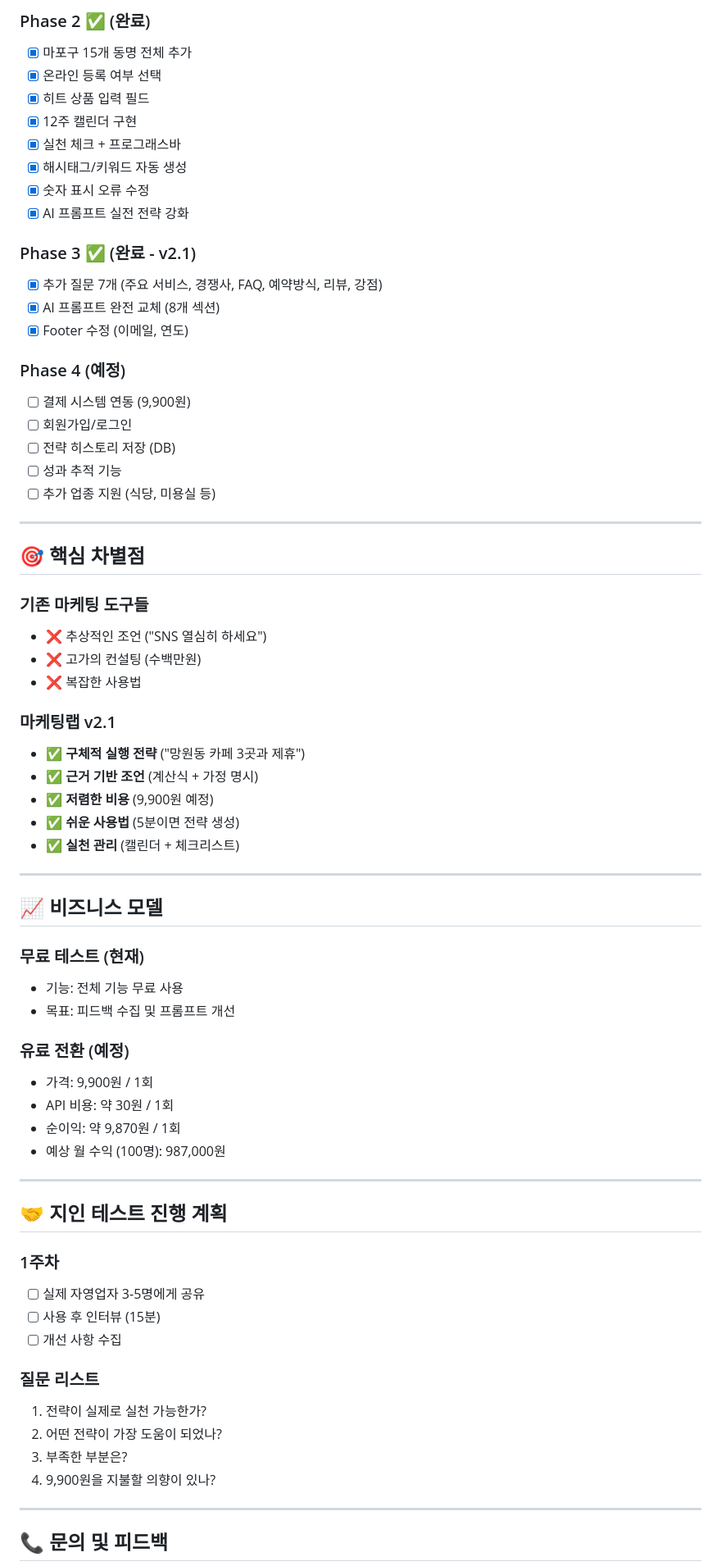
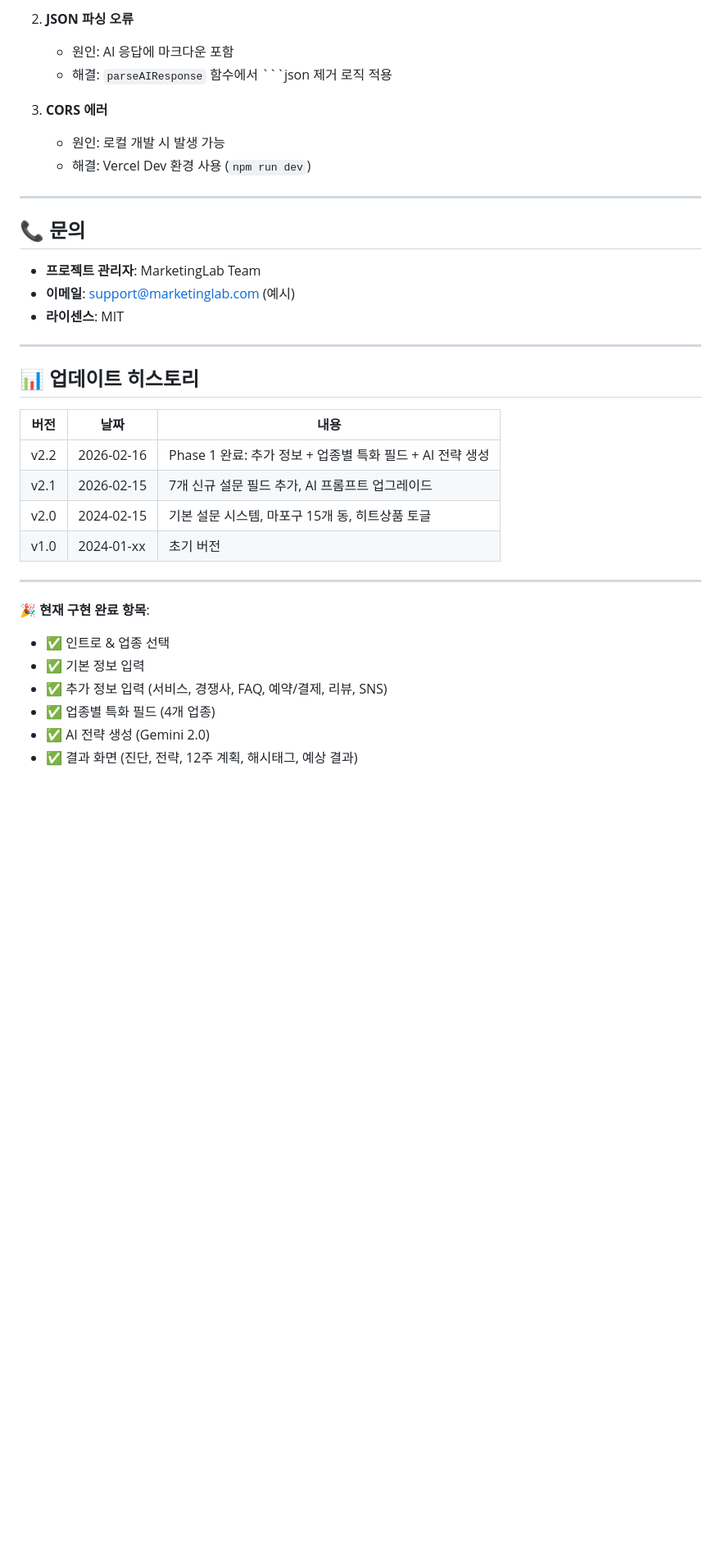
Before and after one commit to greeneree/marketing-lab, a Markdown page: README.md, the part around one of its changes. Shown at 82% size. Rendered like a GitHub page; blank space fills up the shorter version.

````diff
--- a/README.md
+++ b/README.md
@@ -147,72 +258,38 @@ git push origin main
 
-### Phase 2 ✅ (완료)
-- [x] 마포구 15개 동명 전체 추가
-- [x] 온라인 등록 여부 선택
-- [x] 히트 상품 입력 필드
-- [x] 12주 캘린더 구현
-- [x] 실천 체크 + 프로그래스바
-- [x] 해시태그/키워드 자동 생성
-- [x] 숫자 표시 오류 수정
-- [x] AI 프롬프트 실전 전략 강화
+2. **JSON 파싱 오류**
+   - 원인: AI 응답에 마크다운 포함
+   - 해결: `parseAIResponse` 함수에서 ```json 제거 로직 적용
 
-### Phase 3 ✅ (완료 - v2.1)
-- [x] 추가 질문 7개 (주요 서비스, 경쟁사, FAQ, 예약방식, 리뷰, 강점)
-- [x] AI 프롬프트 완전 교체 (8개 섹션)
-- [x] Footer 수정 (이메일, 연도)
-
-### Phase 4 (예정)
-- [ ] 결제 시스템 연동 (9,900원)
-- [ ] 회원가입/로그인
-- [ ] 전략 히스토리 저장 (DB)
-- [ ] 성과 추적 기능
-- [ ] 추가 업종 지원 (식당, 미용실 등)
+3. **CORS 에러**
+   - 원인: 로컬 개발 시 발생 가능
+   - 해결: Vercel Dev 환경 사용 (`npm run dev`)
 
 ---
 
-## 🎯 핵심 차별점
+## 📞 문의
 
-### 기존 마케팅 도구들
-- ❌ 추상적인 조언 ("SNS 열심히 하세요")
-- ❌ 고가의 컨설팅 (수백만원)
-- ❌ 복잡한 사용법
-
-### 마케팅랩 v2.1
-- ✅ **구체적 실행 전략** ("망원동 카페 3곳과 제휴")
-- ✅ **근거 기반 조언** (계산식 + 가정 명시)
-- ✅ **저렴한 비용** (9,900원 예정)
-- ✅ **쉬운 사용법** (5분이면 전략 생성)
-- ✅ **실천 관리** (캘린더 + 체크리스트)
+- **프로젝트 관리자**: MarketingLab Team
+- **이메일**: support@marketinglab.com (예시)
+- **라이센스**: MIT
 
 ---
 
-## 📈 비즈니스 모델
+## 📊 업데이트 히스토리
 
-### 무료 테스트 (현재)
-- 기능: 전체 기능 무료 사용
-- 목표: 피드백 수집 및 프롬프트 개선
-
-### 유료 전환 (예정)
-- 가격: 9,900원 / 1회
-- API 비용: 약 30원 / 1회
-- 순이익: 약 9,870원 / 1회
-- 예상 월 수익 (100명): 987,000원
+| 버전 | 날짜 | 내용 |
+|-----|------|------|
+| v2.2 | 2026-02-16 | Phase 1 완료: 추가 정보 + 업종별 특화 필드 + AI 전략 생성 |
+| v2.1 | 2026-02-15 | 7개 신규 설문 필드 추가, AI 프롬프트 업그레이드 |
+| v2.0 | 2024-02-15 | 기본 설문 시스템, 마포구 15개 동, 히트상품 토글 |
+| v1.0 | 2024-01-xx | 초기 버전 |
 
 ---
 
-## 🤝 지인 테스트 진행 계획
+**🎉 현재 구현 완료 항목**:
+- ✅ 인트로 & 업종 선택
+- ✅ 기본 정보 입력
+- ✅ 추가 정보 입력 (서비스, 경쟁사, FAQ, 예약/결제, 리뷰, SNS)
+- ✅ 업종별 특화 필드 (4개 업종)
+- ✅ AI 전략 생성 (Gemini 2.0)
+- ✅ 결과 화면 (진단, 전략, 12주 계획, 해시태그, 예상 결과)
 
-### 1주차
-- [ ] 실제 자영업자 3-5명에게 공유
-- [ ] 사용 후 인터뷰 (15분)
-- [ ] 개선 사항 수집
-
-### 질문 리스트
-1. 전략이 실제로 실천 가능한가?
-2. 어떤 전략이 가장 도움이 되었나?
-3. 부족한 부분은?
-4. 9,900원을 지불할 의향이 있나?
-
----
-
-## 📞 문의 및 피드백
-
````
Also changed, not shown: other parts of README.md (+223 -123 lines).
